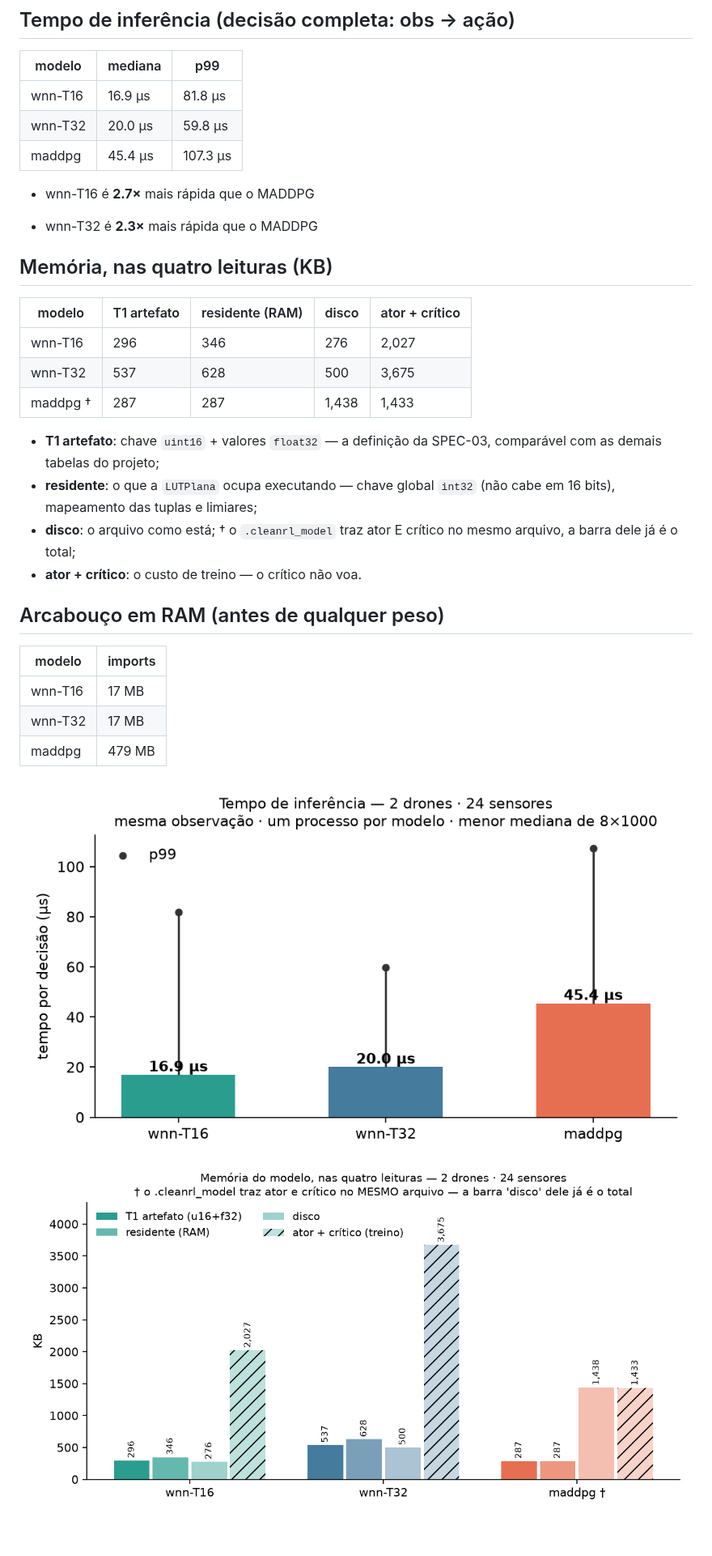
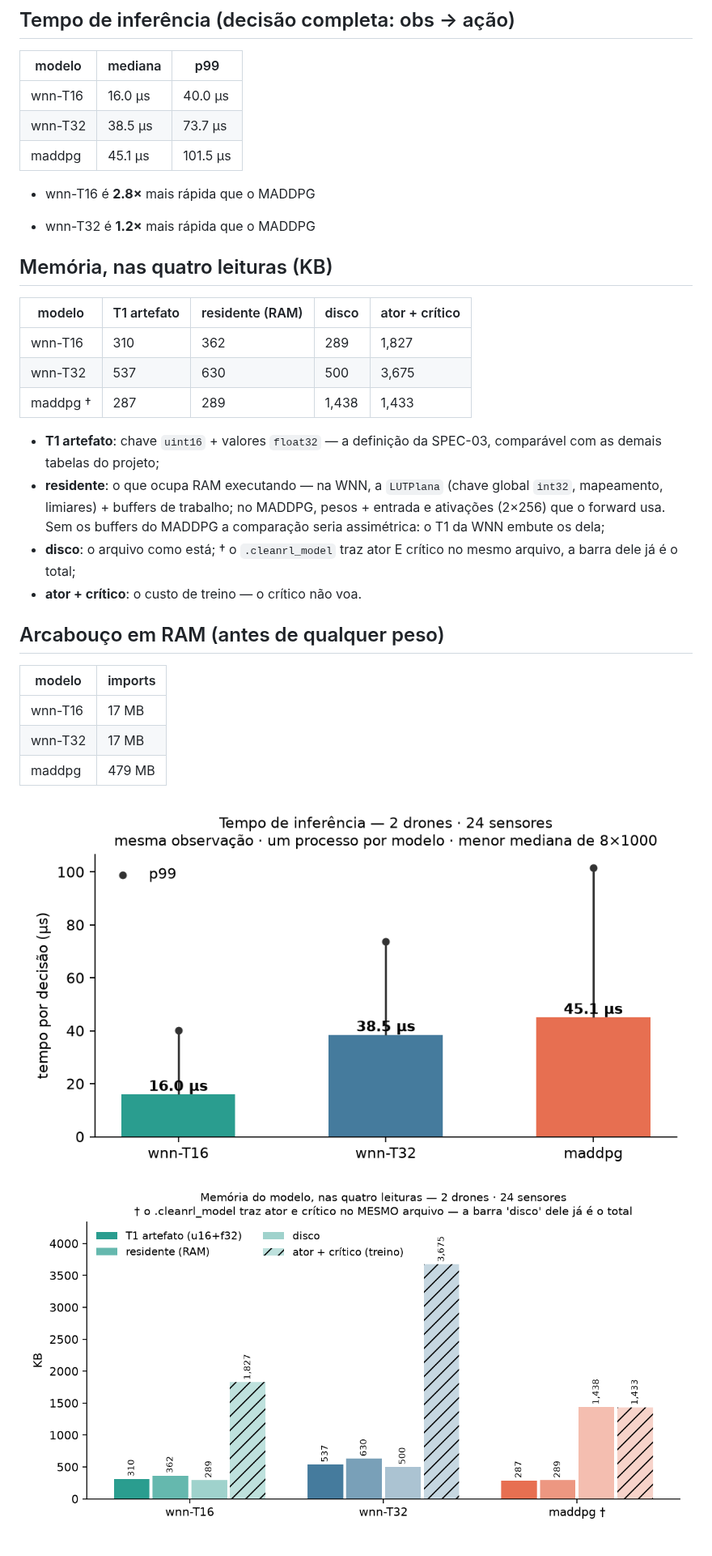
Before and after one commit to RNagao/uav-wnn, a Markdown page: reports/spec03-latencia-memoria-a2s24.md, the part around the change. Shown at 81% size. GitHub-like rendering; pictures changed too: reports/spec03-latencia-a2s24.png, reports/spec03-memoria-a2s24.png.

```diff
--- a/reports/spec03-latencia-memoria-a2s24.md
+++ b/reports/spec03-latencia-memoria-a2s24.md
@@ -6,24 +6,24 @@ Gerado por `scripts/spec03_latencia_memoria.py` em 2026-08-27 · x86_64 · mesma
 
 | modelo | mediana | p99 |
 | --- | --- | --- |
-| wnn-T16 | 16.9 µs | 81.8 µs |
-| wnn-T32 | 20.0 µs | 59.8 µs |
-| maddpg | 45.4 µs | 107.3 µs |
+| wnn-T16 | 16.0 µs | 40.0 µs |
+| wnn-T32 | 38.5 µs | 73.7 µs |
+| maddpg | 45.1 µs | 101.5 µs |
 
-- wnn-T16 é **2.7×** mais rápida que o MADDPG
+- wnn-T16 é **2.8×** mais rápida que o MADDPG
 
-- wnn-T32 é **2.3×** mais rápida que o MADDPG
+- wnn-T32 é **1.2×** mais rápida que o MADDPG
 
 ## Memória, nas quatro leituras (KB)
 
 | modelo | T1 artefato | residente (RAM) | disco | ator + crítico |
 | --- | --- | --- | --- | --- |
-| wnn-T16 | 296 | 346 | 276 | 2,027 |
-| wnn-T32 | 537 | 628 | 500 | 3,675 |
-| maddpg † | 287 | 287 | 1,438 | 1,433 |
+| wnn-T16 | 310 | 362 | 289 | 1,827 |
+| wnn-T32 | 537 | 630 | 500 | 3,675 |
+| maddpg † | 287 | 289 | 1,438 | 1,433 |
 
 - **T1 artefato**: chave `uint16` + valores `float32` — a definição da SPEC-03, comparável com as demais tabelas do projeto;
-- **residente**: o que a `LUTPlana` ocupa executando — chave global `int32` (não cabe em 16 bits), mapeamento das tuplas e limiares;
+- **residente**: o que ocupa RAM executando — na WNN, a `LUTPlana` (chave global `int32`, mapeamento, limiares) + buffers de trabalho; no MADDPG, pesos + entrada e ativações (2×256) que o forward usa. Sem os buffers do MADDPG a comparação seria assimétrica: o T1 da WNN embute os dela;
 - **disco**: o arquivo como está; † o `.cleanrl_model` traz ator E crítico no mesmo arquivo, a barra dele já é o total;
 - **ator + crítico**: o custo de treino — o crítico não voa.
 
```
Also changed, not shown: 2 other files.
